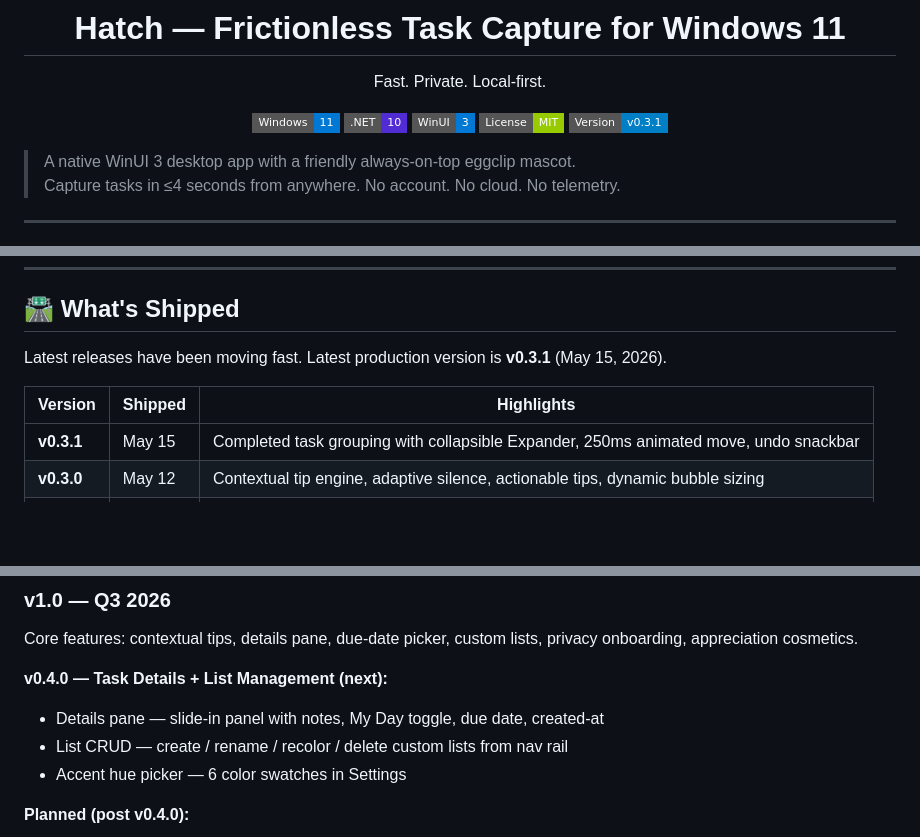
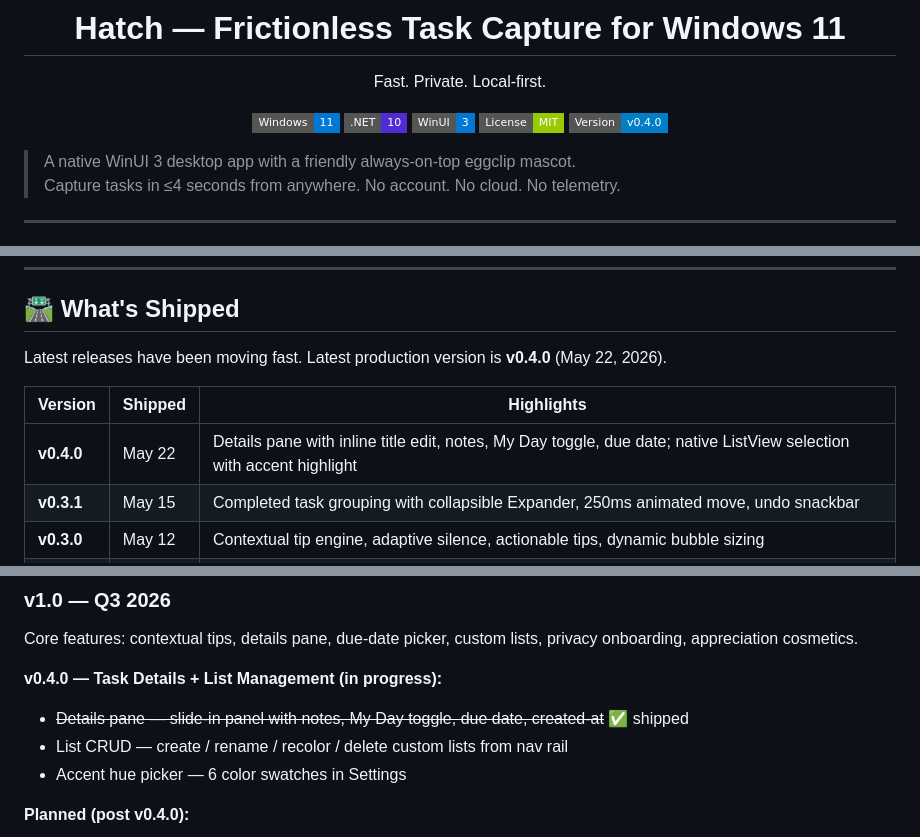
Before and after one commit to fbtwitter/hatch, a Markdown page: README.md, 3 parts joined by grey strips. Drawn GitHub-style; badges without logos; blank space fills up the shorter version.

Commit message:
docs: update README for v0.4.0 — badge, shipped table, roadmap

```diff
--- a/README.md
+++ b/README.md
@@ -10,7 +10,7 @@ Fast. Private. Local-first.
 ![.NET 10](https://img.shields.io/badge/.NET-10-512BD4?style=flat-square&logo=.net)
 ![WinUI 3](https://img.shields.io/badge/WinUI-3-0078D4?style=flat-square)
 ![MIT License](https://img.shields.io/badge/License-MIT-green?style=flat-square)
-![v0.3.1](https://img.shields.io/badge/Version-v0.3.1-blue?style=flat-square)
+![v0.4.0](https://img.shields.io/badge/Version-v0.4.0-blue?style=flat-square)
 
 </div>
 
@@ -132,10 +132,11 @@ Hatch lives on your desktop permanently. Memory is a first-class constraint.
 
 ## 🛣️ What's Shipped
 
-Latest releases have been moving fast. Latest production version is **v0.3.1** (May 15, 2026).
+Latest releases have been moving fast. Latest production version is **v0.4.0** (May 22, 2026).
 
 | Version | Shipped | Highlights |
 |---------|---------|-----------|
+| **v0.4.0** | May 22 | Details pane with inline title edit, notes, My Day toggle, due date; native ListView selection with accent highlight |
 | **v0.3.1** | May 15 | Completed task grouping with collapsible Expander, 250ms animated move, undo snackbar |
 | **v0.3.0** | May 12 | Contextual tip engine, adaptive silence, actionable tips, dynamic bubble sizing |
 | **v0.2.6** | May 12 | Run at startup toggle, mascot auto-launch on OS boot, responsive UI |
@@ -158,8 +159,8 @@ Latest releases have been moving fast. Latest production version is **v0.3.1** (
 
 Core features: contextual tips, details pane, due-date picker, custom lists, privacy onboarding, appreciation cosmetics.
 
-**v0.4.0 — Task Details + List Management (next):**
-- Details pane — slide-in panel with notes, My Day toggle, due date, created-at
+**v0.4.0 — Task Details + List Management (in progress):**
+- ~~Details pane — slide-in panel with notes, My Day toggle, due date, created-at~~ ✅ shipped
 - List CRUD — create / rename / recolor / delete custom lists from nav rail
 - Accent hue picker — 6 color swatches in Settings
 
```
